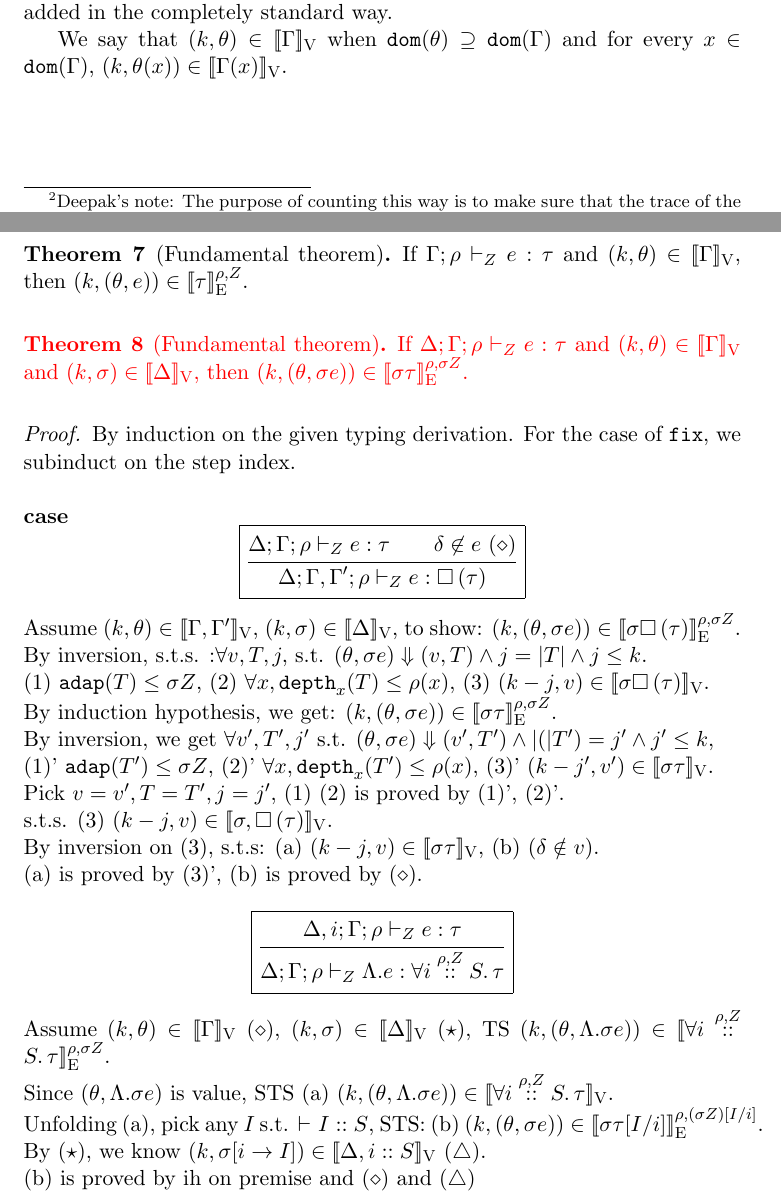
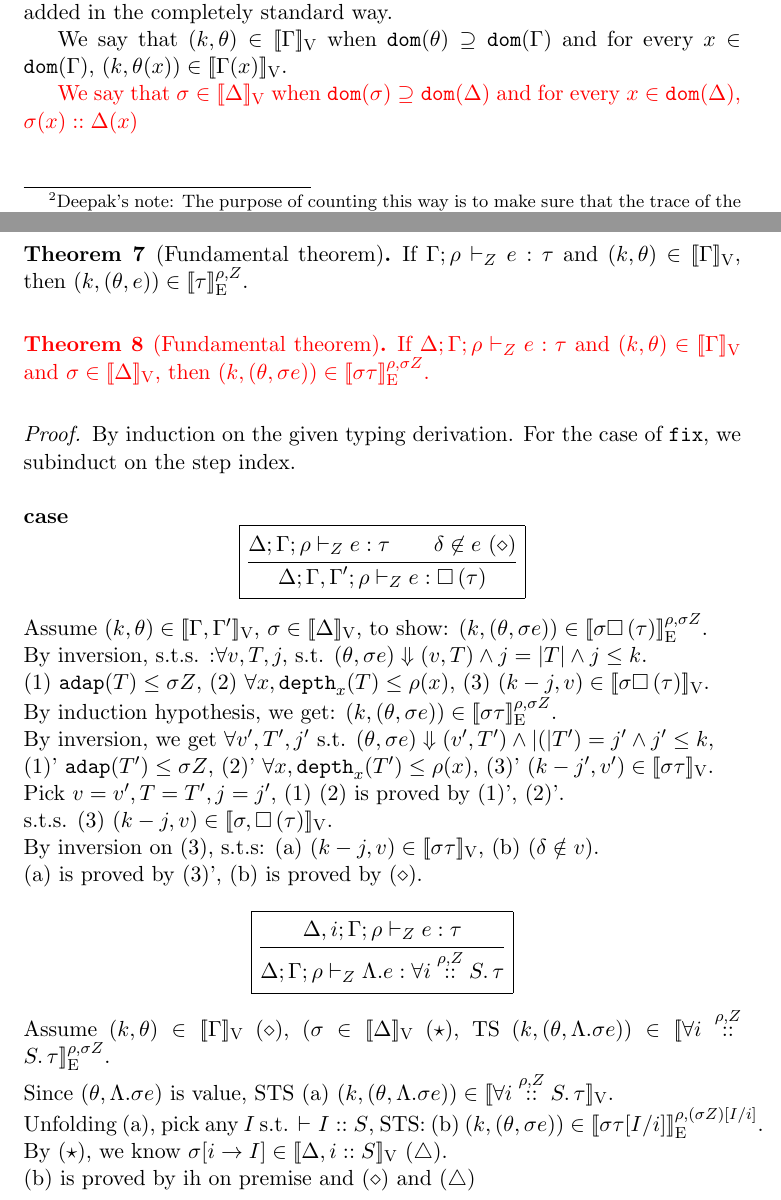
Before and after one commit to jiawenliu/AdaptivityAnalysis, a LaTeX document (v2/main.tex): two parts of pages 13 and 16 of 37, joined at a grey line, cut so that both start at the same text. Compiled offline with pdfLaTeX.

Commit message:
highligh difficulties

```diff
--- a/v2/main.tex
+++ b/v2/main.tex
@@ -1179,6 +1179,8 @@ We say that $(\stepiA, \env) \in \lrv{\Gamma}$ when $\dom(\env)
 \supseteq \dom(\Gamma)$ and for every $x \in \dom(\Gamma)$, $(\stepiA,
 \env(x)) \in \lrv{\Gamma(x)}$.
 
+{\color{red} We say that $\ienv \in \lrv{\Delta} $ when $\dom(\ienv) \supseteq \dom(\Delta) $ and for every $x \in \dom(\Delta) $, $\ienv(x) :: \Delta(x)$ }
+
 \clearpage
 \begin{lem}\label{lem:downward}
 1. If $(\stepiA, \valr) \in \lrv{\type}$ and $\stepiA' \leq \stepiA$,
@@ -1200,7 +1202,7 @@ then $(\stepiA', \expr) \in \lre{\nnatA}{\dmap}{\type}$\\
 {\color{red}
 \begin{thm}[Fundamental theorem]
   If $\Delta; \Gamma; \dmap \tvdash{\nnatA} \expr: \type$ and $(\stepiA, \env)
-  \in \lrv{\Gamma}$ and $ (\stepiA, \ienv) \in \lrv{\Delta}$, then $(\stepiA, (\env, \ienv \expr)) \in
+  \in \lrv{\Gamma}$ and $ \ienv \in \lrv{\Delta}$, then $(\stepiA, (\env, \ienv \expr)) \in
   \lre{\dmap}{\ienv \nnatA}{\ienv \type}$.
 \end{thm}%
 }
@@ -1219,7 +1221,7 @@ $\efix$, we subinduct on the step index.\\
     }
     }
 \]
-Assume $(\stepiA, \env) \in \lrv{\Gamma, \Gamma'}$, $(\stepiA, \ienv) \in \lrv{\Delta}$, to show: $(\stepiA, (\env, \ienv \expr)) \in \lre{\dmap}{\ienv \nnatA}{\ienv \tbox{\type}}$.\\
+Assume $(\stepiA, \env) \in \lrv{\Gamma, \Gamma'}$, $\ienv \in \lrv{\Delta}$, to show: $(\stepiA, (\env, \ienv \expr)) \in \lre{\dmap}{\ienv \nnatA}{\ienv \tbox{\type}}$.\\
 %
 By inversion, s.t.s. :$ \forall \valr, \tr, j,
 $ s.t. $ (\env, \ienv \expr) \bigstep (\valr, \tr) \land j = \size{\tr} \land j \leq \stepiA $.  \\
@@ -1246,13 +1248,13 @@ By inversion on (3), s.t.s: (a) $(\stepiA - j, \valr) \in \lrv{\ienv \type}$, (b
     }
     }
 \]
-Assume $(\stepiA, \env) \in \lrv{\Gamma } ~ (\diamond)$, $(\stepiA, \ienv) \in \lrv{\Delta}~(\star)$, TS $(\stepiA, (\env, \eilam \ienv \expr)) \in \lre{\dmap}{\ienv \nnatA}{\tforall{\dmap}{\nnatA}{i} \type} $.\\
+Assume $(\stepiA, \env) \in \lrv{\Gamma } ~ (\diamond)$, $(\ienv \in \lrv{\Delta}~(\star)$, TS $(\stepiA, (\env, \eilam \ienv \expr)) \in \lre{\dmap}{\ienv \nnatA}{\tforall{\dmap}{\nnatA}{i} \type} $.\\
 %
 Since $(\env, \eilam \ienv \expr)$ is value, STS (a) $(\stepiA, (\env, \eilam \ienv \expr)) \in \lrv{\tforall{\dmap}{\nnatA}{i} \type}$.\\
 %
 Unfolding (a), pick any $I$ s.t. $\tvdash{} I :: S$, STS: (b) $(\stepiA, (\env, \ienv \expr)) \in \lre{\dmap}{(\ienv \nnatA)[I/i]}{\ienv \type [I/i]}$.\\
 %
-By $(\star)$, we know $(\stepiA, \ienv[i \to I]) \in \lrv{\Delta, i::S} ~ (\triangle)$.\\
+By $(\star)$, we know $\ienv[i \to I] \in \lrv{\Delta, i::S} ~ (\triangle)$.\\
 %
 (b) is proved by ih on premise and $(\diamond)$ and $(\triangle)$
 
```
Also changed, not shown: v2/main.tex (4 more changed lines).
